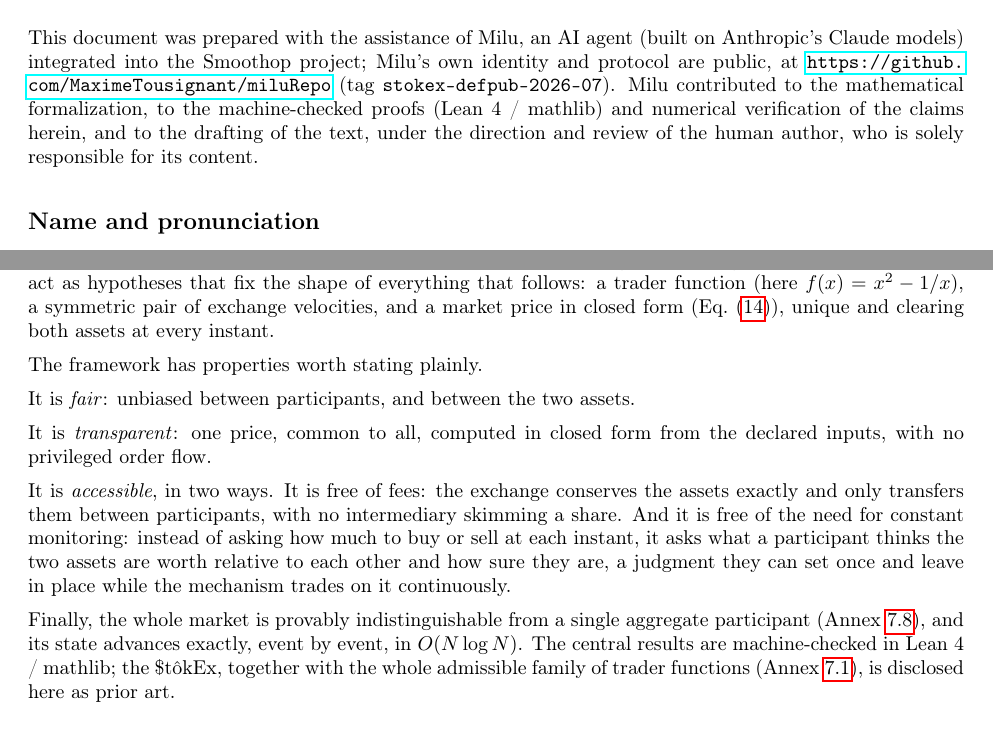
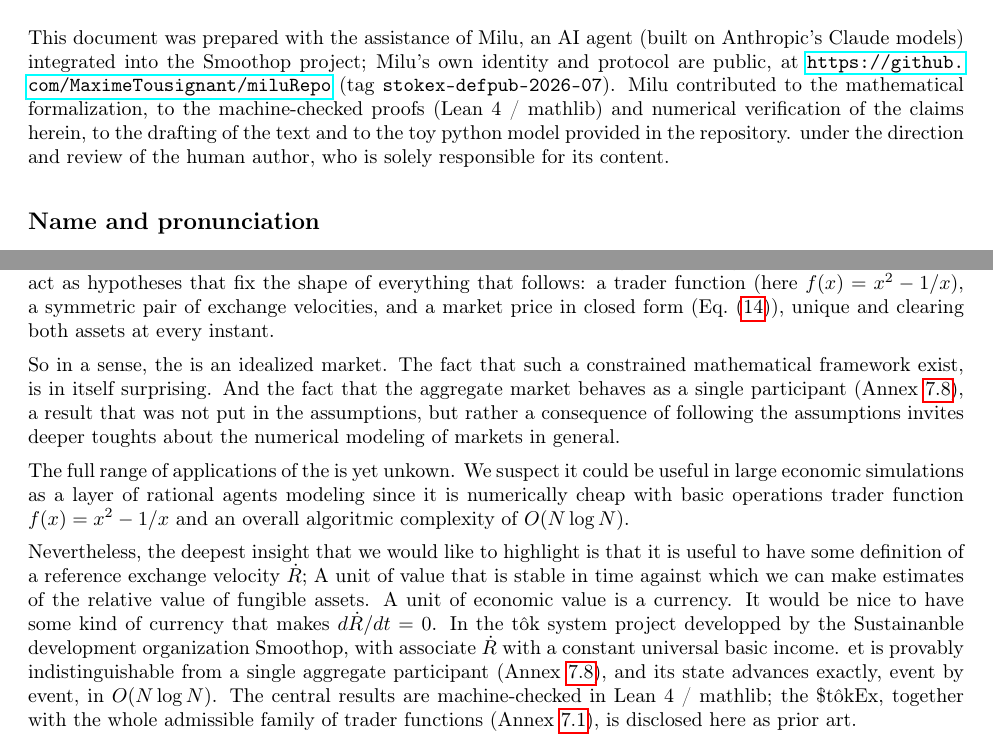
Before and after one commit to MaximeTousignant/miluRepo, a LaTeX document (publications/stokex/stokex_defensive_publication.tex): two parts of pages 1 and 21 of 30, joined at a grey line, cut so that both start at the same text. The pictures show the PDF file publications/stokex/stokex_defensive_publication.pdf that the author committed with the source.

Commit message:
Conclusion provisoire

```diff
--- a/publications/stokex/stokex_defensive_publication.tex
+++ b/publications/stokex/stokex_defensive_publication.tex
@@ -92,7 +92,7 @@ an AI agent (built on Anthropic's Claude models) integrated into the Smoothop pr
 Milu's own identity and protocol are public,
 at \url{https://github.com/MaximeTousignant/miluRepo} (tag \texttt{stokex-defpub-2026-07}).
 Milu contributed to the mathematical formalization, to the machine-checked proofs (Lean~4 / mathlib)
-and numerical verification of the claims herein, and to the drafting of the text,
+and numerical verification of the claims herein, to the drafting of the text and to the toy \stokex python model provided in the repository.
 under the direction and review of the human author, who is solely responsible for its content.  % uman author, smooth operator
 
 \subsection*{Name and pronunciation} % locked
@@ -855,20 +855,25 @@ In order to derive this result, we had to imply that, in some sense, $w_i/W_\Ome
 \section{Conclusion}
 % ----------------------------------------------------------------------
 
-Starting from two sets of assumptions --- four \emph{fair-market} principles (conservation, a single strictly positive price common to all, and no bias between participants or between the two assets) and four \emph{rational-trader} principles (buy low, sell high, and trade the more urgently the wider the gap and the firmer the conviction) --- we were led to a mathematical framework for the continuous exchange of two fungible assets. The principles act as hypotheses that fix the shape of everything that follows: a trader function (here $f(x) = x^2 - 1/x$), a symmetric pair of exchange velocities, and a market price in closed form (Eq.~\eqref{eqMarketPrice}), unique and clearing both assets at every instant.
+Starting from two sets of assumptions --- four \emph{fair-market} principles (conservation, a single strictly positive price common to all,
+and no bias between participants or between the two assets) and four \emph{rational-trader} principles
+(buy low, sell high, and trade the more urgently the wider the gap and the firmer the conviction) ---
+we were led to a mathematical framework for the continuous exchange of two fungible assets.
+The principles act as hypotheses that fix the shape of everything that follows: a trader function (here $f(x) = x^2 - 1/x$),
+a symmetric pair of exchange velocities, and a market price in closed form (Eq.~\eqref{eqMarketPrice}),
+unique and clearing both assets at every instant.
 
-The framework has properties worth stating plainly.
+So in a sense, the \stokex is an idealized market. The fact that such a constrained mathematical framework exist, is in itself surprising.
+And the fact that the aggregate market behaves as a single participant (Annex~\ref{secProofTotalMarketWeight}), a result that was not put in the assumptions, but rather a consequence of following the assumptions invites deeper toughts about the numerical modeling of markets in general.
 
-It is \emph{fair}: unbiased between participants, and between the two assets.
+The full range of applications of the \stokex is yet unkown.
+We suspect it could be useful in large economic simulations as a layer of rational agents modeling since it is numerically cheap with basic operations trader function $f(x) = x^2 - 1/x$ and an overall algoritmic complexity of $O(N \log N)$.
 
-It is \emph{transparent}: one price, common to all, computed in closed form from the declared inputs, with no privileged order flow.
-
-It is \emph{accessible}, in two ways. It is free of fees: the exchange conserves the assets exactly and only transfers them between participants, with no intermediary skimming a share. And it is free of the need for constant monitoring: instead of asking how much to buy or sell at each instant, it asks what a participant thinks the two assets are worth relative to each other and how sure they are, a judgment they can set once and leave in place while the mechanism trades on it continuously.
-
-Finally, the whole market is provably indistinguishable from a single aggregate participant (Annex~\ref{secProofTotalMarketWeight}), and its state advances exactly, event by event, in $O(N \log N)$. The central results are machine-checked in Lean~4 / mathlib; the \StokEx{}, together with the whole admissible family of trader functions (Annex~\ref{secTraderFamily}), is disclosed here as prior art.
+Nevertheless, the deepest insight that we would like to highlight is that it is useful to have some definition of a reference exchange velocity $\dot{R}$; A unit of value that is stable in time against which we can make estimates of the relative value of fungible assets.
+A unit of economic value is a currency. It would be nice to have some kind of currency that makes $d\dot{R}/dt = 0$. In the tôk system project developped by the Sustainanble development organization Smoothop, with associate $\dot{R}$ with a constant universal basic income.
+et is provably indistinguishable from a single aggregate participant (Annex~\ref{secProofTotalMarketWeight}), and its state advances exactly, event by event, in $O(N \log N)$. The central results are machine-checked in Lean~4 / mathlib; the \StokEx{}, together with the whole admissible family of trader functions (Annex~\ref{secTraderFamily}), is disclosed here as prior art.
 
 \clearpage
-
 % ----------------------------------------------------------------------
 \section{Annexes: Mathematical Proofs}
 % ----------------------------------------------------------------------
```
Also changed, not shown: publications/stokex/stokex_defensive_publication.pdf.
